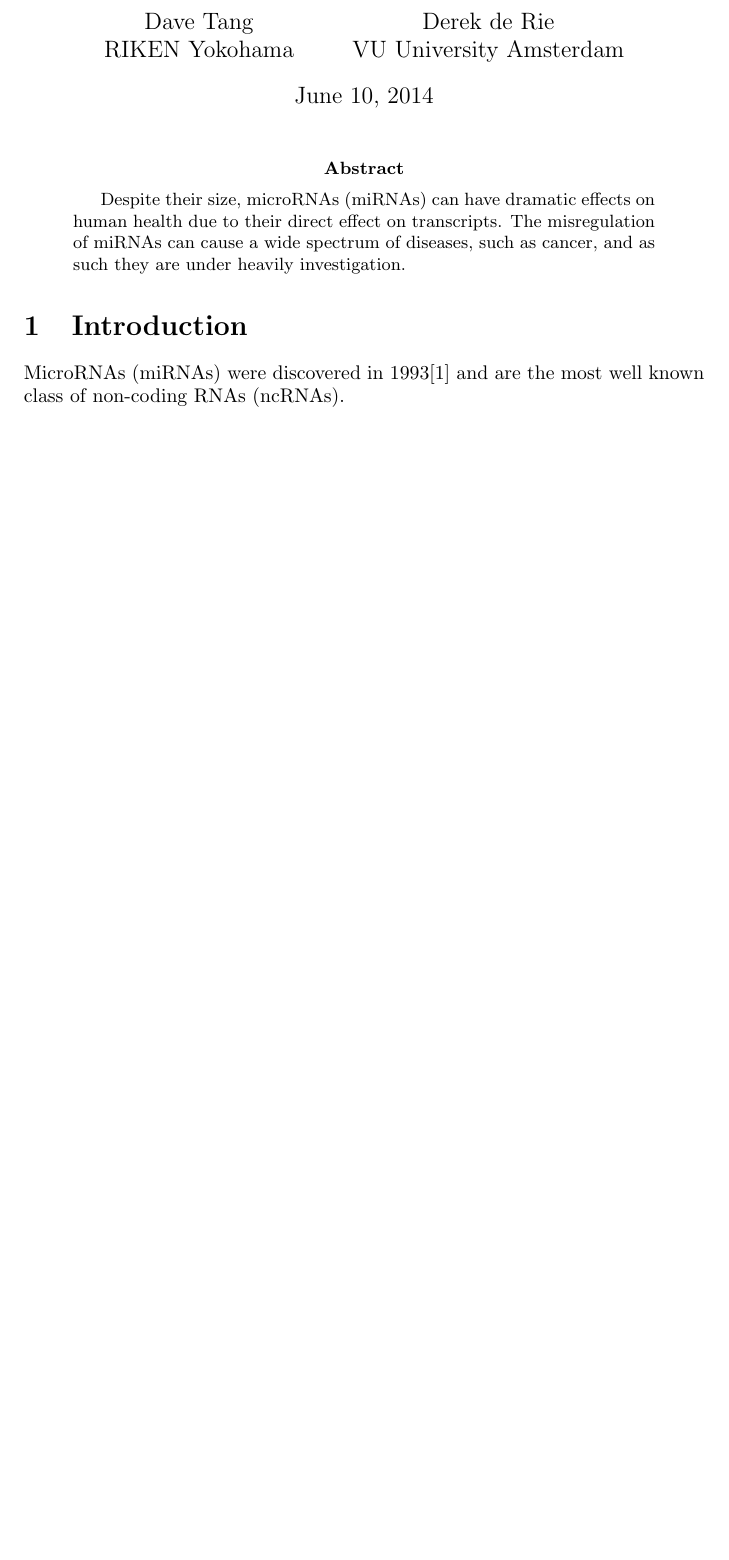
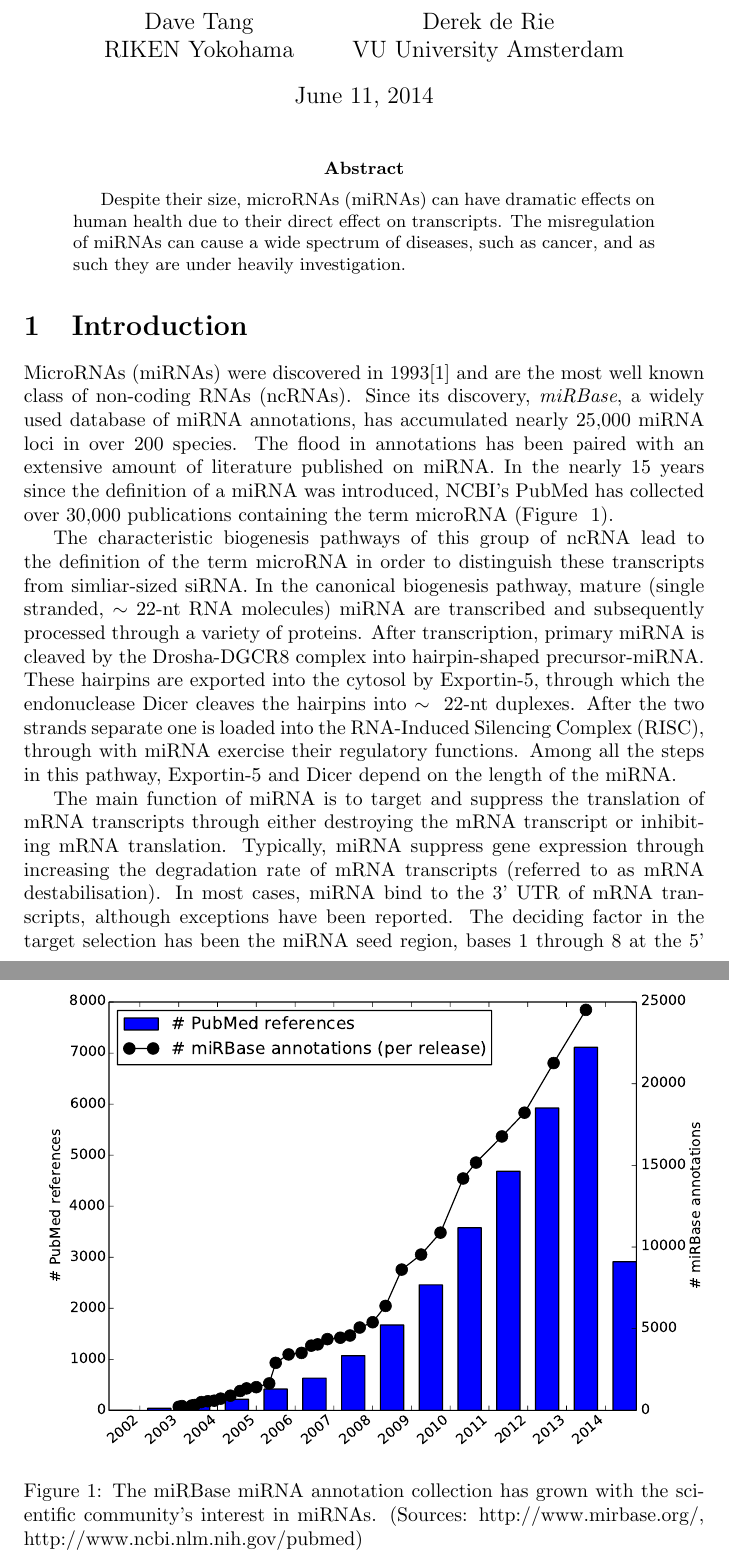
Before and after one commit to davetang/mirna_length, a LaTeX paper (manuscript.tex): part of page 1 of 3 before the commit and two parts of pages 1 and 2 of 5 after it, the two joined at a grey line, cut so that both start at the same text, the shorter picture padded with empty space. The pictures show the PDF file manuscript.pdf that the author committed with the source.

Commit message:
added a try-out version of the introduction

```diff
--- a/manuscript.tex
+++ b/manuscript.tex
@@ -33,8 +33,19 @@ Despite their size, microRNAs (miRNAs) can have dramatic effects on human health
 \end{abstract}
 
 \section{Introduction}
+MicroRNAs (miRNAs) were discovered in 1993\cite{pmid8252621} and are the most well known class of non-coding RNAs (ncRNAs). Since its discovery, \emph{miRBase}, a widely used database of miRNA annotations, has accumulated nearly 25,000 miRNA loci in over 200 species. The flood in annotations has been paired with an extensive amount of literature published on miRNA. In the nearly 15 years since the definition of a miRNA was introduced, NCBI's PubMed has collected over 30,000 publications containing the term microRNA (Figure ~\ref{fig:mirna_history}).
 
-MicroRNAs (miRNAs) were discovered in 1993\cite{pmid8252621} and are the most well known class of non-coding RNAs (ncRNAs).
+\begin{figure}
+   \centering
+      \includegraphics[width=\textwidth,natwidth=100,natheight=100]{image/mirna_history.pdf}
+      \caption{The miRBase miRNA annotation collection has grown with the scientific community's interest in miRNAs. (Sources: http://www.mirbase.org/, http://www.ncbi.nlm.nih.gov/pubmed)}
+      \label{fig:mirna_history}
+\end{figure}
+
+The characteristic biogenesis pathways of this group of ncRNA lead to the definition of the term microRNA in order to distinguish these transcripts from simliar-sized siRNA. In the canonical biogenesis pathway, mature (single stranded, $\sim22$-nt RNA molecules) miRNA are transcribed and subsequently processed through a variety of proteins. After transcription, primary miRNA is cleaved by the Drosha-DGCR8 complex into hairpin-shaped precursor-miRNA. These hairpins are exported into the cytosol by Exportin-5, through which the endonuclease Dicer cleaves the hairpins into $\sim~22$-nt duplexes. After the two strands separate one is loaded into the RNA-Induced Silencing Complex (RISC), through with miRNA exercise their regulatory functions. Among all the steps in this pathway, Exportin-5 and Dicer depend on the length of the miRNA.
+
+The main function of miRNA is to target and suppress the translation of mRNA transcripts through either destroying the mRNA transcript or inhibiting mRNA translation. Typically, miRNA suppress gene expression through increasing the degradation rate of mRNA transcripts (referred to as mRNA destabilisation). In most cases, miRNA bind to the 3' UTR of mRNA transcripts, although exceptions have been reported. The deciding factor in the target selection has been the miRNA seed region, bases 1 through 8 at the 5' end of the mature miRNA. Imperfect binding in the seed region can be compensated by sequence complementarity in the remain gin part of the mature miRNA. In plants, perfect Watson-Crick base-pairing for the mature miRNA is required for translational inhibition.
+
 
 \section{Methods}\label{method}
 
```
Also changed, not shown: manuscript.pdf.
